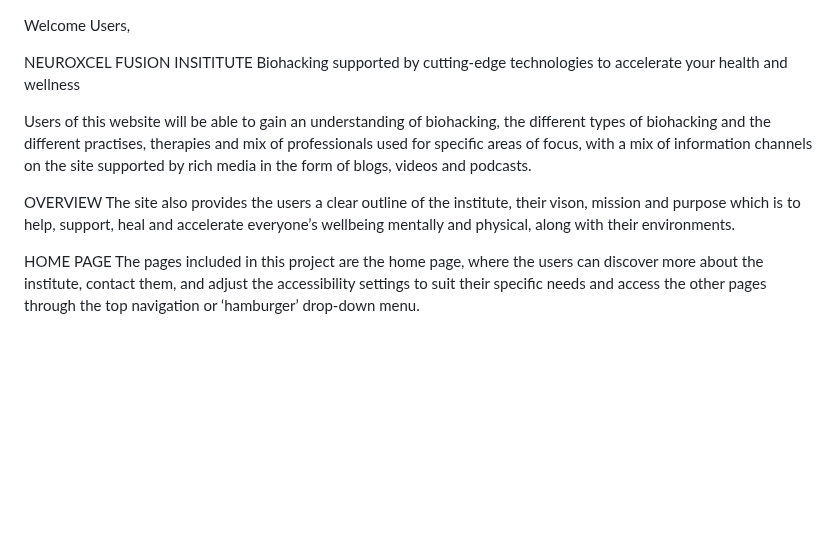
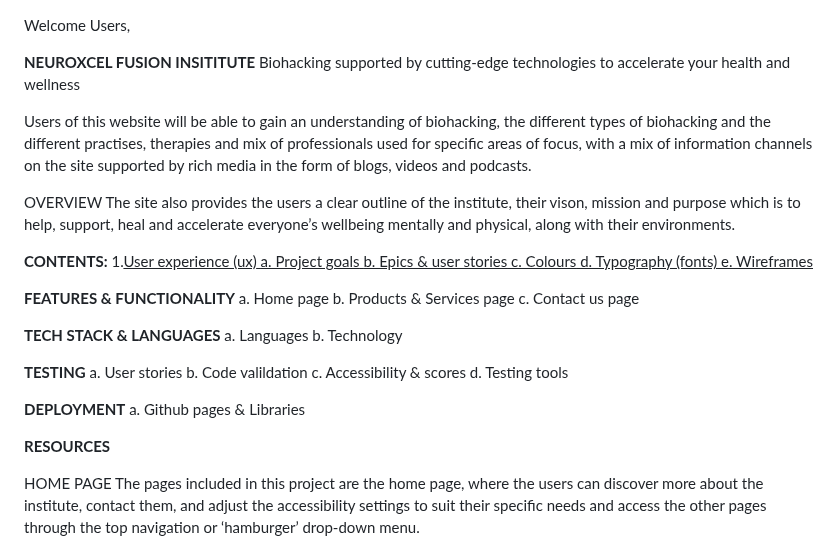
Before and after one commit to nw-0712/Project1-nw, a Markdown page: README.md, the part around the change. Drawn GitHub-style; blank space fills up the shorter version.

```diff
--- a/README.md
+++ b/README.md
@@ -1,13 +1,43 @@
 
 Welcome Users,
 
-NEUROXCEL FUSION INSITITUTE </br>
+**NEUROXCEL FUSION INSITITUTE** </br>
 Biohacking supported by cutting-edge technologies to accelerate your health and wellness</br>
 
 Users of this website will be able to gain an understanding of biohacking, the different types of biohacking and the different practises, therapies and mix of professionals used for specific areas of focus, with a mix of information channels on the site supported by rich media in the form of blogs, videos and podcasts.
 
 OVERVIEW</br>
 The site also provides the users a clear outline of the institute, their vison, mission and purpose which is to help, support, heal and accelerate everyone’s wellbeing mentally and physical, along with their environments.
+
+**CONTENTS:**</br>
+1.<u>User experience (ux)<u></br>
+a. Project goals</br>
+b. Epics & user stories</br>
+c. Colours</br>
+d. Typography (fonts)</br>
+e. Wireframes</br>
+
+**FEATURES & FUNCTIONALITY**</BR>
+a. Home page</br>
+b. Products & Services page</br>
+c. Contact us page</br>
+
+**TECH STACK & LANGUAGES**</br>
+a. Languages</br>
+b. Technology</br>
+
+**TESTING**</br>
+a. User stories</br>
+b. Code valildation</br>
+c. Accessibility & scores</br>
+d. Testing tools</br>
+
+**DEPLOYMENT**</br>
+a. Github pages & Libraries</br>
+
+**RESOURCES**</br>
+
+
 
 HOME PAGE</br>
 The pages included in this project are the home page, where the users can discover more about the institute, contact them, and adjust the accessibility settings to suit their specific needs and access the other pages through the top navigation or ‘hamburger’ drop-down menu.
```
